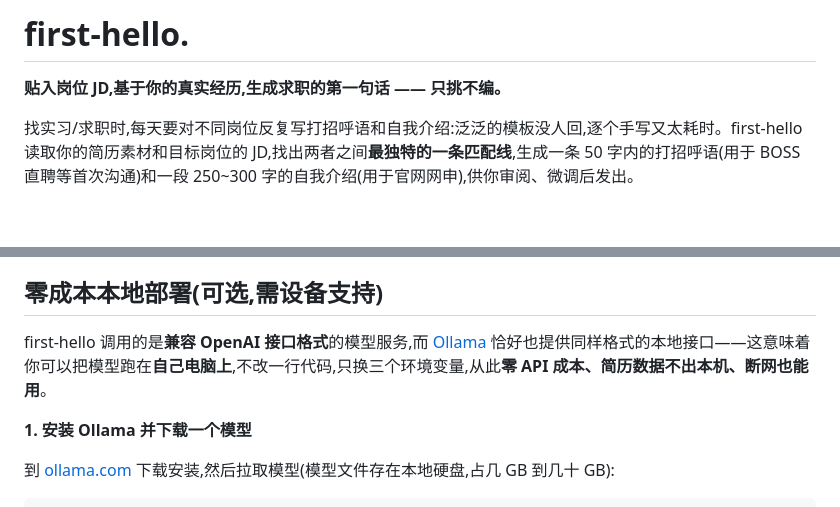
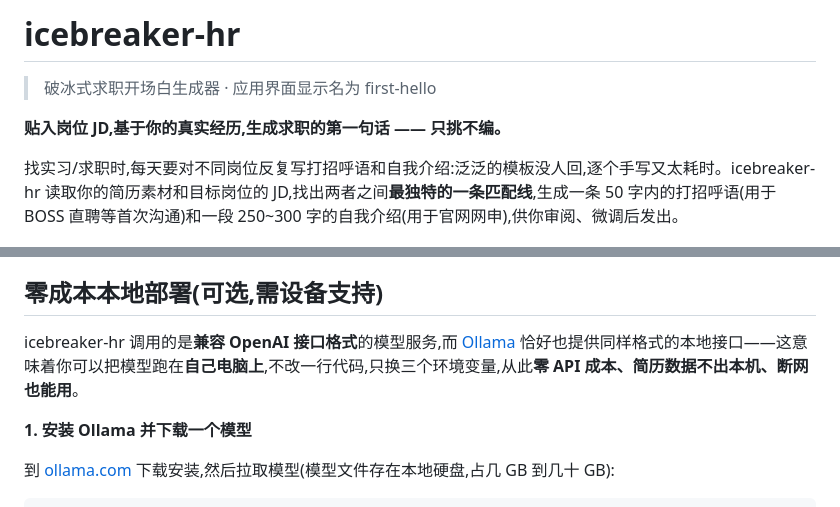
Before and after one commit to Liyaxuxu/icebreaker-hr, a Markdown page: README.md, 2 parts joined by grey strips. Drawn GitHub-style; blank space fills up the shorter version.

Commit message:
docs: 项目名对齐为 icebreaker-hr(界面仍显示 first-hello)
仓库已改名 icebreaker-hr,README 标题与正文随之更新,并标注应用
界面显示名仍为 first-hello。index.html 页面不变。

```diff
--- a/README.md
+++ b/README.md
@@ -1,8 +1,10 @@
-# first-hello.
+# icebreaker-hr
+
+> 破冰式求职开场白生成器 · 应用界面显示名为 first-hello
 
 **贴入岗位 JD,基于你的真实经历,生成求职的第一句话 —— 只挑不编。**
 
-找实习/求职时,每天要对不同岗位反复写打招呼语和自我介绍:泛泛的模板没人回,逐个手写又太耗时。first-hello 读取你的简历素材和目标岗位的 JD,找出两者之间**最独特的一条匹配线**,生成一条 50 字内的打招呼语(用于 BOSS 直聘等首次沟通)和一段 250~300 字的自我介绍(用于官网网申),供你审阅、微调后发出。
+找实习/求职时,每天要对不同岗位反复写打招呼语和自我介绍:泛泛的模板没人回,逐个手写又太耗时。icebreaker-hr 读取你的简历素材和目标岗位的 JD,找出两者之间**最独特的一条匹配线**,生成一条 50 字内的打招呼语(用于 BOSS 直聘等首次沟通)和一段 250~300 字的自我介绍(用于官网网申),供你审阅、微调后发出。
 
 ![界面](screenshots/ui.png)
 ![生成效果](screenshots/result.png)
@@ -73,7 +75,7 @@ python app.py
 
 ## 零成本本地部署(可选,需设备支持)
 
-first-hello 调用的是**兼容 OpenAI 接口格式**的模型服务,而 [Ollama](https://ollama.com) 恰好也提供同样格式的本地接口——这意味着你可以把模型跑在**自己电脑上**,不改一行代码,只换三个环境变量,从此**零 API 成本、简历数据不出本机、断网也能用**。
+icebreaker-hr 调用的是**兼容 OpenAI 接口格式**的模型服务,而 [Ollama](https://ollama.com) 恰好也提供同样格式的本地接口——这意味着你可以把模型跑在**自己电脑上**,不改一行代码,只换三个环境变量,从此**零 API 成本、简历数据不出本机、断网也能用**。
 
 **1. 安装 Ollama 并下载一个模型**
 
```
